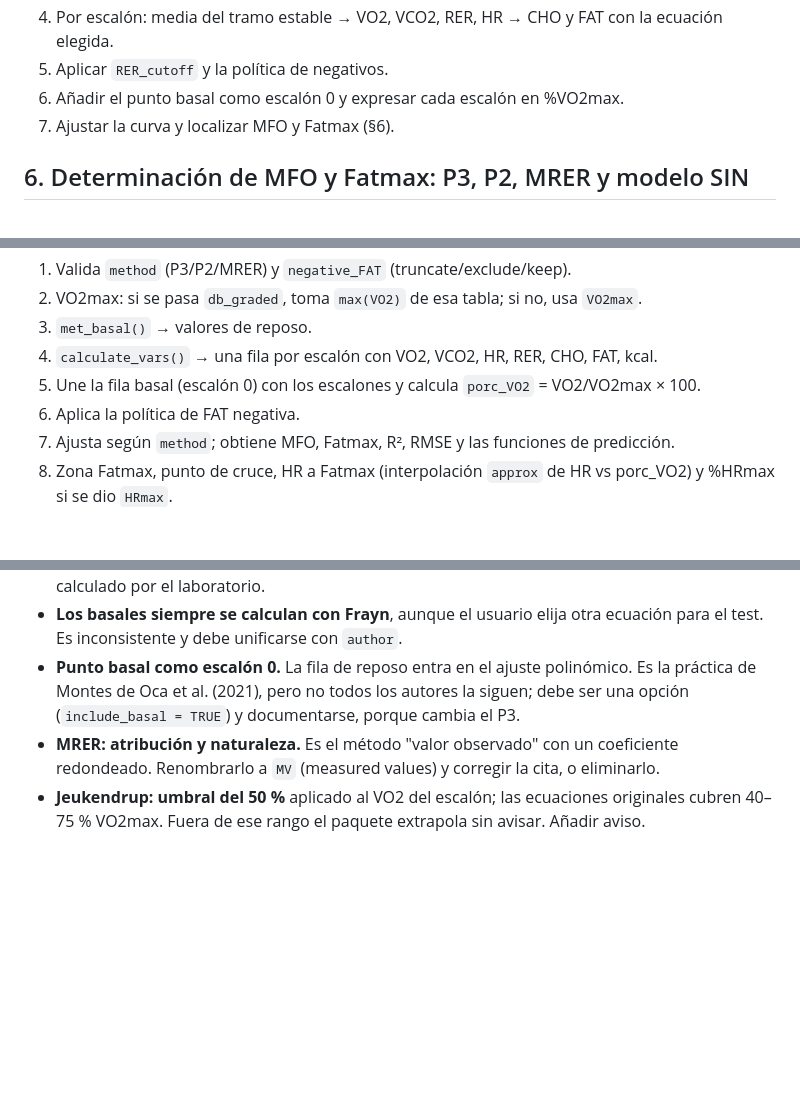
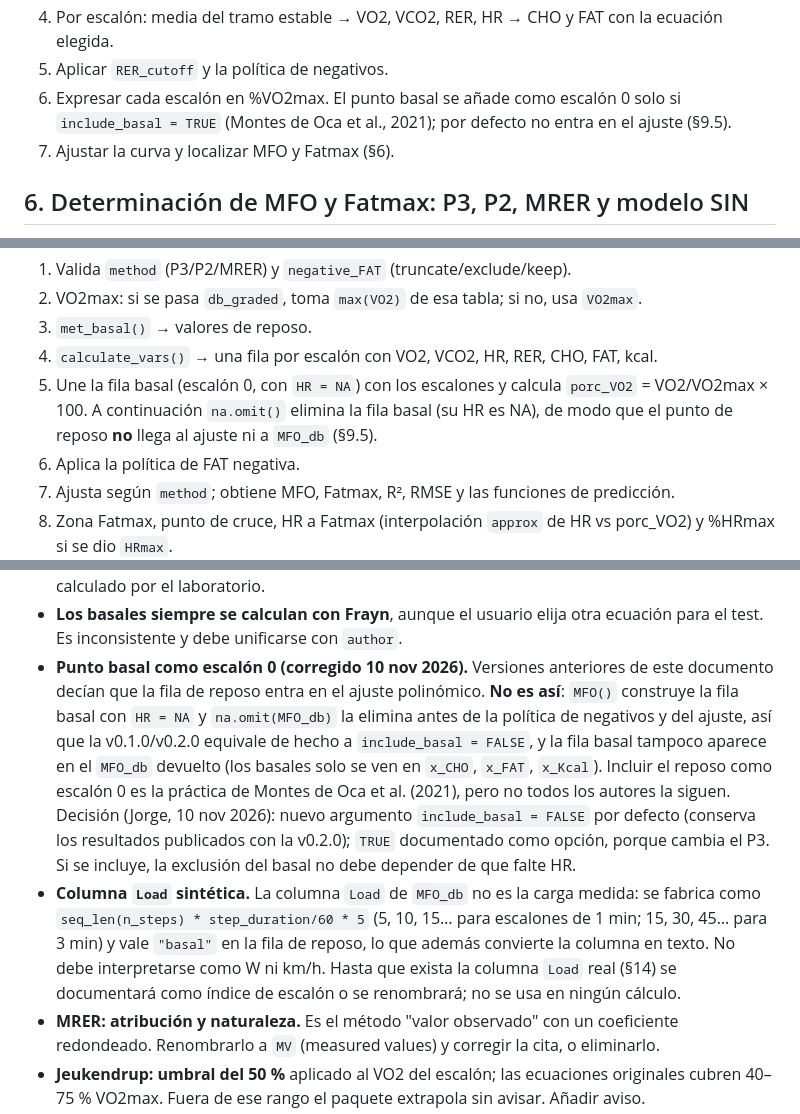
Before and after one commit to JorgeDelro/MFO, a Markdown page: docs/SPEC.md, 3 parts joined by grey strips. Rendered like a GitHub page; blank space fills up the shorter version.

Commit message:
docs: correct SPEC on the resting row and the synthetic Load column
The resting row is built with HR = NA and removed by na.omit() before the
fit, so v0.1.0/v0.2.0 never fit the basal point (SPEC 5.3, 9.3 and 9.5 said
otherwise). Record the decision include_basal = FALSE by default and note
that MFO_db$Load is a synthetic step index, not measured load.

Refs: SPEC 9.5

Co-Authored-By: Claude Opus 5.5 (1M context) <noreply@anthropic.com>

```diff
--- a/docs/SPEC.md
+++ b/docs/SPEC.md
@@ -124,7 +124,7 @@ Flujo resumido:
 3. Ventana basal más estable → valores de reposo.
 4. Por escalón: media del tramo estable → VO2, VCO2, RER, HR → CHO y FAT con la ecuación elegida.
 5. Aplicar `RER_cutoff` y la política de negativos.
-6. Añadir el punto basal como escalón 0 y expresar cada escalón en %VO2max.
+6. Expresar cada escalón en %VO2max. El punto basal se añade como escalón 0 solo si `include_basal = TRUE` (Montes de Oca et al., 2021); por defecto no entra en el ajuste (§9.5).
 7. Ajustar la curva y localizar MFO y Fatmax (§6).
 
 ## 6. Determinación de MFO y Fatmax: P3, P2, MRER y modelo SIN
@@ -256,7 +256,7 @@ El paquete tiene tres funciones exportadas y seis auxiliares internas, en ocho f
 2. VO2max: si se pasa `db_graded`, toma `max(VO2)` de esa tabla; si no, usa `VO2max`.
 3. `met_basal()` → valores de reposo.
 4. `calculate_vars()` → una fila por escalón con VO2, VCO2, HR, RER, CHO, FAT, kcal.
-5. Une la fila basal (escalón 0) con los escalones y calcula `porc_VO2` = VO2/VO2max × 100.
+5. Une la fila basal (escalón 0, con `HR = NA`) con los escalones y calcula `porc_VO2` = VO2/VO2max × 100. A continuación `na.omit()` elimina la fila basal (su HR es NA), de modo que el punto de reposo **no** llega al ajuste ni a `MFO_db` (§9.5).
 6. Aplica la política de FAT negativa.
 7. Ajusta según `method`; obtiene MFO, Fatmax, R², RMSE y las funciones de predicción.
 8. Zona Fatmax, punto de cruce, HR a Fatmax (interpolación `approx` de HR vs porc\_VO2) y %HRmax si se dio `HRmax`.
@@ -276,7 +276,8 @@ El paquete tiene tres funciones exportadas y seis auxiliares internas, en ocho f
 
 - **VO2max = valor instantáneo máximo.** `max(db_graded$VO2)` toma el registro más alto, no una media de 30 s. Con datos a 20 s sobreestima el VO2max y desplaza Fatmax hacia la izquierda. Corregir con una media móvil configurable (por defecto 30 s) y permitir pasar el VO2max ya calculado por el laboratorio.
 - **Los basales siempre se calculan con Frayn**, aunque el usuario elija otra ecuación para el test. Es inconsistente y debe unificarse con `author`.
-- **Punto basal como escalón 0.** La fila de reposo entra en el ajuste polinómico. Es la práctica de Montes de Oca et al. (2021), pero no todos los autores la siguen; debe ser una opción (`include_basal = TRUE`) y documentarse, porque cambia el P3.
+- **Punto basal como escalón 0 (corregido 10 nov 2026).** Versiones anteriores de este documento decían que la fila de reposo entra en el ajuste polinómico. **No es así**: `MFO()` construye la fila basal con `HR = NA` y `na.omit(MFO_db)` la elimina antes de la política de negativos y del ajuste, así que la v0.1.0/v0.2.0 equivale de hecho a `include_basal = FALSE`, y la fila basal tampoco aparece en el `MFO_db` devuelto (los basales solo se ven en `x_CHO`, `x_FAT`, `x_Kcal`). Incluir el reposo como escalón 0 es la práctica de Montes de Oca et al. (2021), pero no todos los autores la siguen. Decisión (Jorge, 10 nov 2026): nuevo argumento `include_basal = FALSE` por defecto (conserva los resultados publicados con la v0.2.0); `TRUE` documentado como opción, porque cambia el P3. Si se incluye, la exclusión del basal no debe depender de que falte HR.
+- **Columna `Load` sintética.** La columna `Load` de `MFO_db` no es la carga medida: se fabrica como `seq_len(n_steps) * step_duration/60 * 5` (5, 10, 15… para escalones de 1 min; 15, 30, 45… para 3 min) y vale `"basal"` en la fila de reposo, lo que además convierte la columna en texto. No debe interpretarse como W ni km/h. Hasta que exista la columna `Load` real (§14) se documentará como índice de escalón o se renombrará; no se usa en ningún cálculo.
 - **MRER: atribución y naturaleza.** Es el método "valor observado" con un coeficiente redondeado. Renombrarlo a `MV` (measured values) y corregir la cita, o eliminarlo.
 - **Jeukendrup: umbral del 50 %** aplicado al VO2 del escalón; las ecuaciones originales cubren 40–75 % VO2max. Fuera de ese rango el paquete extrapola sin avisar. Añadir aviso.
 - **Cutoff de RER en `calculate_vars` y política de negativos en `MFO()`** actúan sobre la misma situación en dos sitios; la lógica se entiende, pero conviene centralizarla y describirla en una vignette.
```
